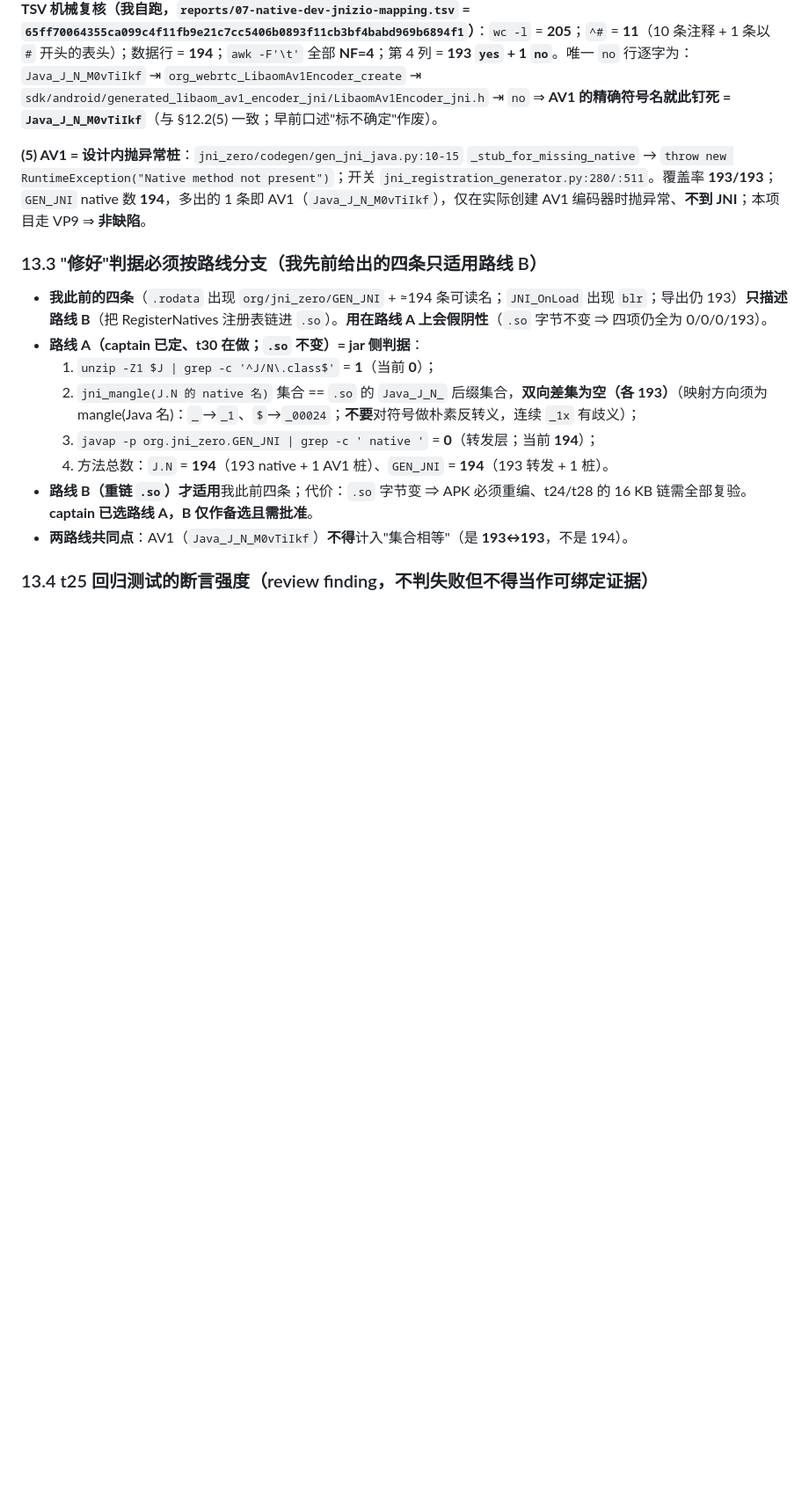
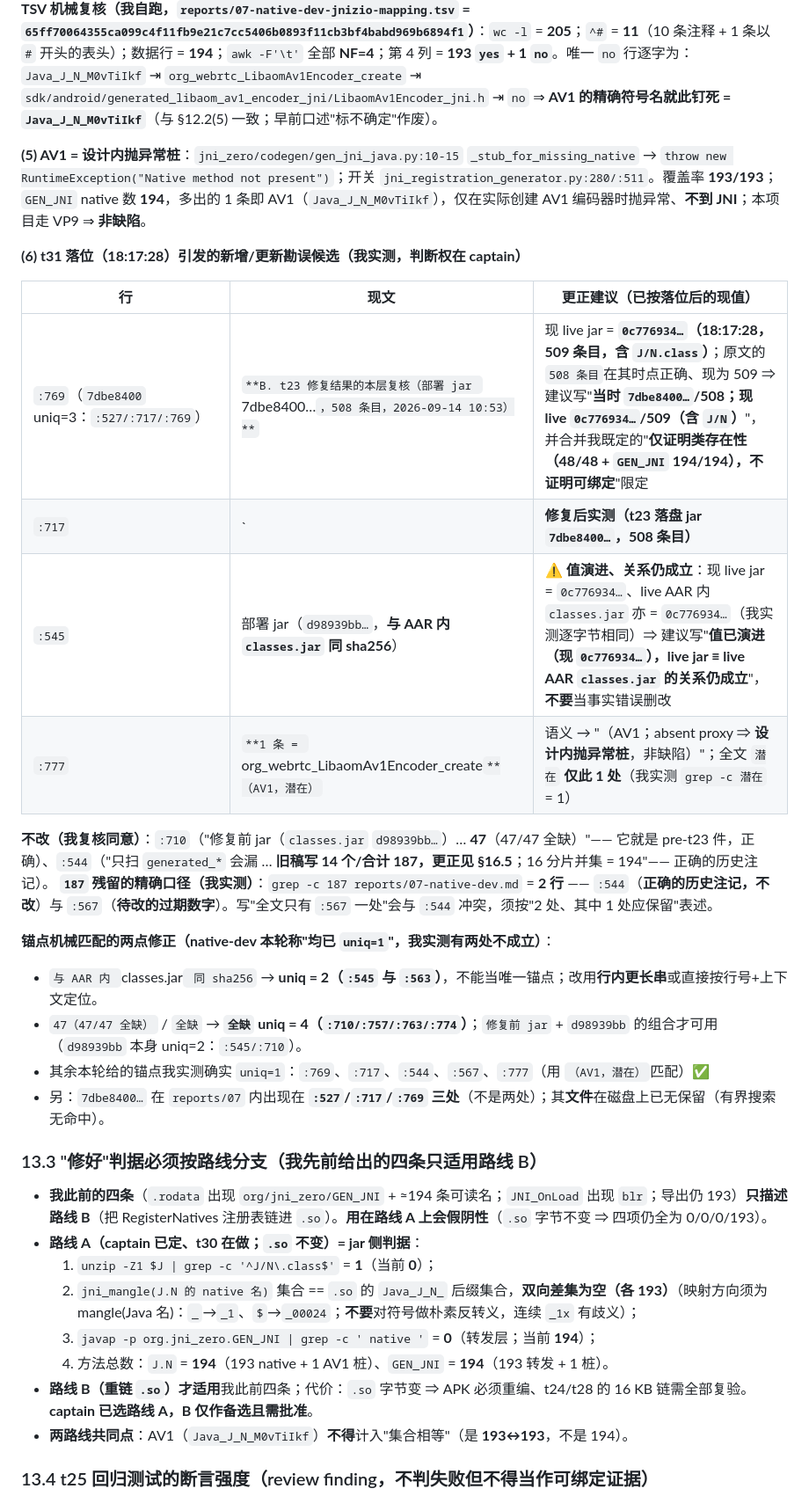
Before and after one commit to custompal/webrtc-demo, a Markdown page: reports/99-final-report.md, the part around one of its changes. Shown at 88% size. GitHub-like rendering; blank space fills up the shorter version.

```diff
--- a/reports/99-final-report.md
+++ b/reports/99-final-report.md
@@ -791,6 +791,25 @@ strings -a /tmp/c14.dex | grep -c 'Lorg/webrtc/PeerConnectionFactoryJni;'   # 1
 
 **(5) AV1 = 设计内抛异常桩**：`jni_zero/codegen/gen_jni_java.py:10-15` `_stub_for_missing_native` → `throw new RuntimeException("Native method not present")`；开关 `jni_registration_generator.py:280/:511`。覆盖率 **193/193**；`GEN_JNI` native 数 **194**，多出的 1 条即 AV1（`Java_J_N_M0vTiIkf`），仅在实际创建 AV1 编码器时抛异常、**不到 JNI**；本项目走 VP9 ⇒ **非缺陷**。
 
+**(6) t31 落位（18:17:28）引发的新增/更新勘误候选（我实测，判断权在 captain）**
+
+| 行 | 现文 | 更正建议（**已按落位后的现值**） |
+|---|---|---|
+| `:769`（`7dbe8400` uniq=3：`:527/:717/:769`） | `**B. t23 修复结果的本层复核（部署 jar `7dbe8400…`，508 条目，2026-09-14 10:53）**` | 现 live jar = **`0c776934…`（18:17:28，509 条目，含 `J/N.class`）**；原文的 `508 条目`在其时点正确、现为 509 ⇒ 建议写"**当时 `7dbe8400…`/508；现 live `0c776934…`/509（含 `J/N`）**"，并合并我既定的"**仅证明类存在性（48/48 + `GEN_JNI` 194/194），不证明可绑定**"限定 |
+| `:717` | `| **修复后实测（t23 落盘 jar `7dbe8400…`，508 条目）** | …` | 同上（哈希与条目数均已演进；`48`/`GEN_JNI`/缺失 0 该行结论仍成立） |
+| `:545` | 部署 jar（`d98939bb…`，**与 AAR 内 `classes.jar` 同 sha256**） | ⚠️ **值演进、关系仍成立**：现 live jar = `0c776934…`、live AAR 内 `classes.jar` 亦 = `0c776934…`（我实测逐字节相同）⇒ 建议写"**值已演进（现 `0c776934…`），live jar ≡ live AAR `classes.jar` 的关系仍成立**"，**不要**当事实错误删改 |
+| `:777` | `**1 条 = `org_webrtc_LibaomAv1Encoder_create`**（AV1，潜在）` | 语义 → "（AV1；absent proxy ⇒ **设计内抛异常桩**，非缺陷）"；全文 `潜在` **仅此 1 处**（我实测 `grep -c 潜在` = 1） |
+
+**不改（我复核同意）**：`:710`（"修复前 jar（`classes.jar` `d98939bb…`）… **47**（47/47 全缺）"—— 它就是 pre-t23 件，正确）、`:544`（"只扫 `generated_*` 会漏 … **旧稿写 14 个/合计 187，更正见 §16.5**；16 分片并集 = 194"—— 正确的历史注记）。
+**`187` 残留的精确口径（我实测）**：`grep -c 187 reports/07-native-dev.md` = **2 行** —— `:544`（**正确的历史注记，不改**）与 `:567`（**待改的过期数字**）。写"全文只有 `:567` 一处"会与 `:544` 冲突，须按"2 处、其中 1 处应保留"表述。
+
+**锚点机械匹配的两点修正（native-dev 本轮称"均已 `uniq=1`"，我实测有两处不成立）**：
+- `与 AAR 内 `classes.jar` 同 sha256` → **uniq = 2（`:545` 与 `:563`）**，不能当唯一锚点；改用**行内更长串**或直接按行号+上下文定位。
+- `47（47/47 全缺）` / `全缺` → **`全缺` uniq = 4（`:710/:757/:763/:774`）**；`修复前 jar` + `d98939bb` 的组合才可用（`d98939bb` 本身 uniq=2：`:545/:710`）。
+- 其余本轮给的锚点我实测确实 `uniq=1`：`:769`、`:717`、`:544`、`:567`、`:777`（用 `（AV1，潜在）`匹配）✅
+- 另：`7dbe8400…` 在 `reports/07` 内出现在 **`:527`/`:717`/`:769` 三处**（不是两处）；其**文件**在磁盘上已无保留（有界搜索无命中）。
+
+
 ### 13.3 "修好"判据必须**按路线分支**（我先前给出的四条只适用路线 B）
 - **我此前的四条**（`.rodata` 出现 `org/jni_zero/GEN_JNI` + ≈194 条可读名；`JNI_OnLoad` 出现 `blr`；导出仍 193）**只描述路线 B**（把 RegisterNatives 注册表链进 `.so`）。**用在路线 A 上会假阴性**（`.so` 字节不变 ⇒ 四项仍全为 0/0/0/193）。
 - **路线 A（captain 已定、t30 在做；`.so` 不变）= jar 侧判据**：
```
Also changed, not shown: other parts of reports/99-final-report.md (+23 -0 lines).
